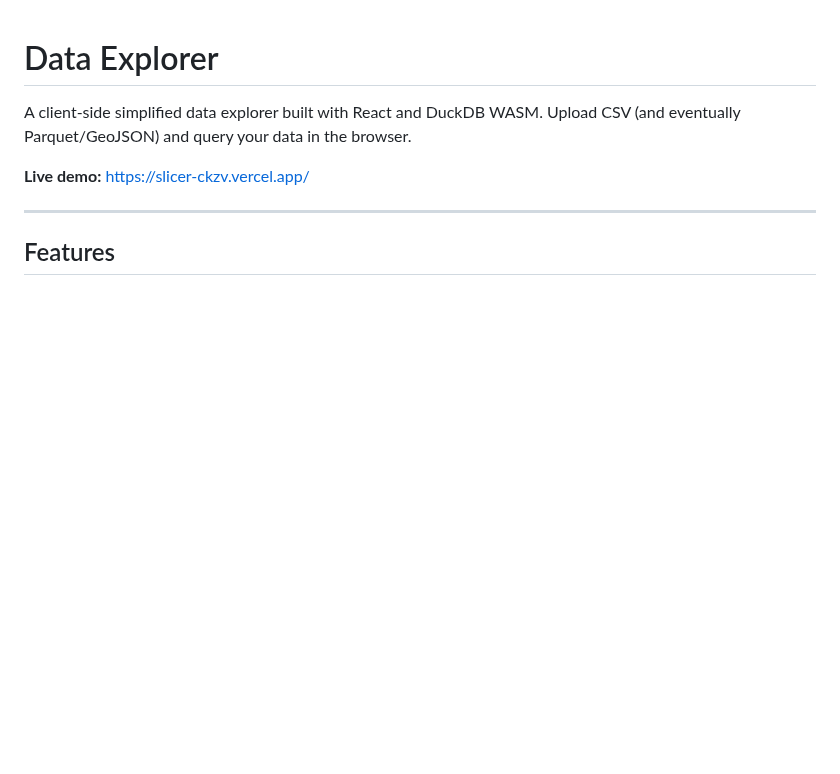
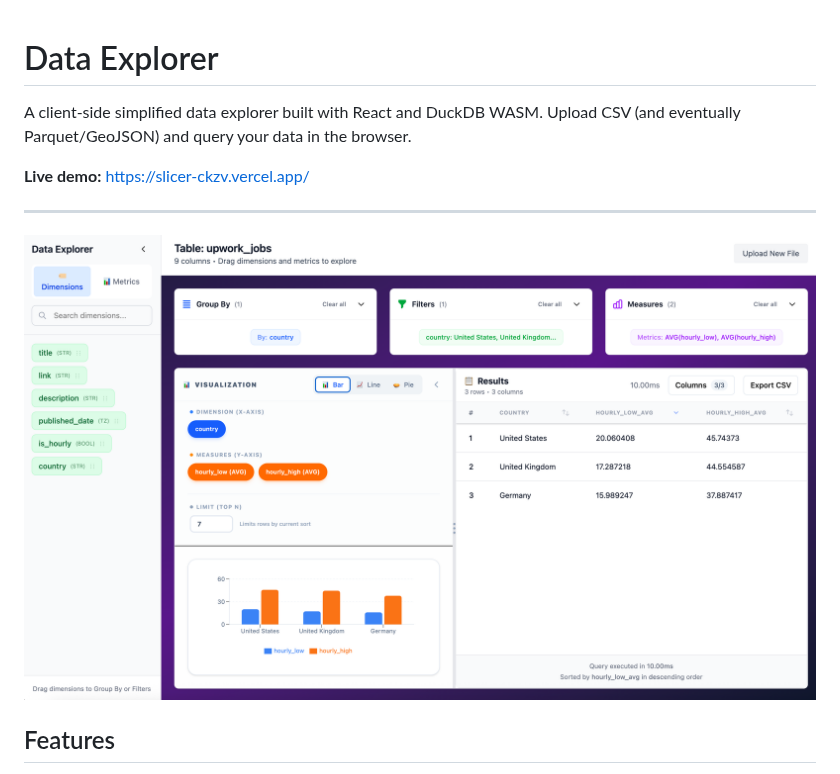
Before and after one commit to michae1/slicer, a Markdown page: README.md, the part around the change. Drawn GitHub-style; pictures changed too: image.png (added); blank space fills up the shorter version.

```diff
--- a/README.md
+++ b/README.md
@@ -5,6 +5,8 @@ A client‑side simplified data explorer built with React and DuckDB WASM. Uploa
 **Live demo:** https://slicer-ckzv.vercel.app/
 
 ---
+
+![alt text](image.png)
 
 ## Features
 
```
Also changed, not shown: 12 other files.
